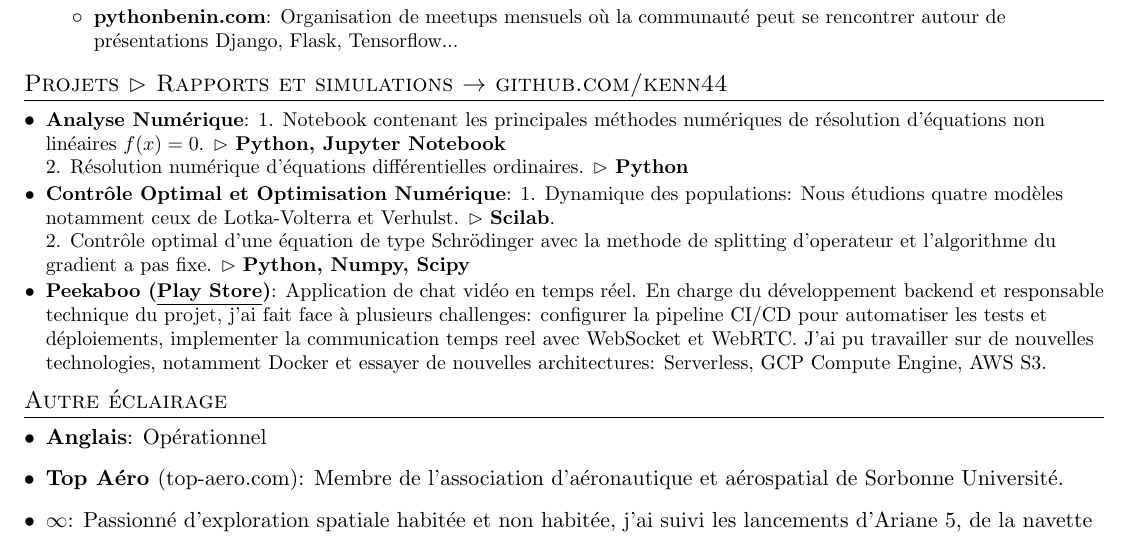
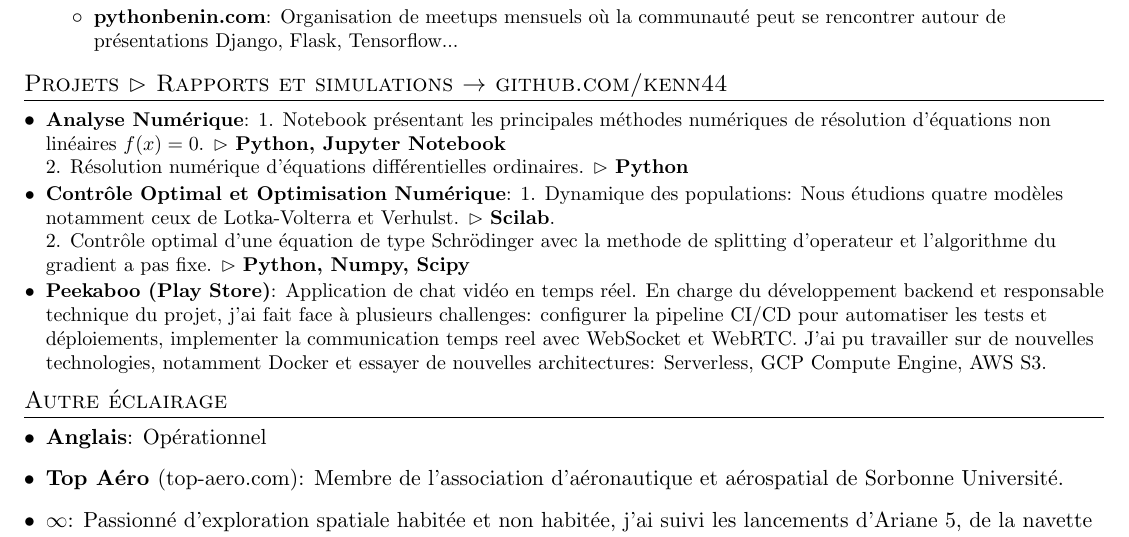
Before and after one commit to kenn44/resume-latex, a LaTeX CV (fr/resumefrench.tex): part of the page, cut so that both start at the same text. Compiled offline with pdfLaTeX.

Commit message:
:rocket:

```diff
--- a/fr/resumefrench.tex
+++ b/fr/resumefrench.tex
@@ -154,7 +154,7 @@
 \section{Projets $\rhd$ Rapports et simulations $\rightarrow$ github.com/kenn44}
   \resumeSubHeadingListStart
       \resumeSubItem{Analyse Numérique}
-      {1. Notebook contenant les principales méthodes numériques de résolution d'équations non linéaires $f(x)=0$. $\rhd$ \textbf{Python, Jupyter Notebook} \\
+      {1. Notebook présentant les principales méthodes numériques de résolution d'équations non linéaires $f(x)=0$. $\rhd$ \textbf{Python, Jupyter Notebook} \\
       2. Résolution numérique d'équations différentielles ordinaires.  $\rhd$ \textbf{Python}}
 
       \resumeSubItem{Contrôle Optimal et Optimisation Numérique}
@@ -162,7 +162,7 @@
       2. Contrôle optimal d'une équation de type Schrödinger avec la methode de splitting d'operateur et l'algorithme du gradient a pas fixe. $\rhd$ \textbf{Python, Numpy, Scipy}}
 %    \resumeSubItem{AMMI Lightweight \href{https://suspicious-brown-5e9d1b.netlify.com/}{(Link)}}
 %      {Rebuild of the the African Master of Machine Intelligence website (aims-ammi.com) to improve the rendering performance. Repository: \href{https://github.com/kenn44/ammi-lightweight}{--github.com/kenn44/ammi-lightweight-- .}}
-    \resumeSubItem{Peekaboo \href{https://play.google.com/store/apps/details?id=mvp.peekaboo.dev}{(\underline{Play Store})}}
+    \resumeSubItem{Peekaboo \href{https://play.google.com/store/apps/details?id=mvp.peekaboo.dev}{(Play Store)}}
       {Application de chat vidéo en temps réel. En charge du développement backend et responsable technique du projet, j'ai fait face à plusieurs challenges: configurer la pipeline CI/CD pour automatiser les tests et déploiements, implementer la communication temps reel avec WebSocket et WebRTC. J'ai pu travailler sur de nouvelles technologies, notamment Docker et essayer de nouvelles architectures: Serverless, GCP Compute Engine, AWS S3.}
 %    \resumeSubItem{Credit Scoring Model (Draft)}
 %      {A OpenSI \href{http://opensi.co/}{(opensi.co)}, nous travaillons sur l’utilisation de données alternatives afin de mieux évaluer la solvabilité dans le cadre de crédits. L'objectif final est d'améliorer l'accessibilité aux crédits des personnes exclues des établissements bancaires. Notes disponibles à \href{https://github.com/kenn44/credit-scoring101}{ (github.com/kenn44/credit-scoring101)} }
```
Also changed, not shown: fr/resumefrench.pdf, 1 other file.
